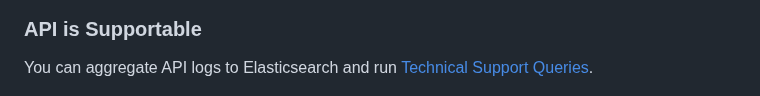
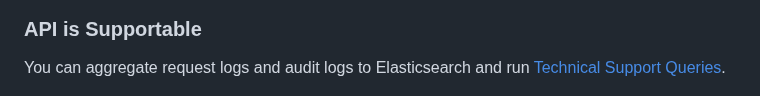
Before and after one commit to gary-archer/oauth.apisample.javaspringboot, a Markdown page: README.md, the part around the change. GitHub-like rendering.

Commit message:
Update README to clarify log aggregation details

```diff
--- a/README.md
+++ b/README.md
@@ -30,7 +30,7 @@ This further verifies reliability and the correctness of API logs.
 
 ### API is Supportable
 
-You can aggregate API logs to Elasticsearch and run [Technical Support Queries](https://github.com/gary-archer/oauth.blog/tree/master/public/posts/api-technical-support-analysis.mdx).
+You can aggregate request logs and audit logs to Elasticsearch and run [Technical Support Queries](https://github.com/gary-archer/oauth.blog/tree/master/public/posts/api-technical-support-analysis.mdx).
 
 
 ![Support Queries](./images/support-queries.jpg)
```
